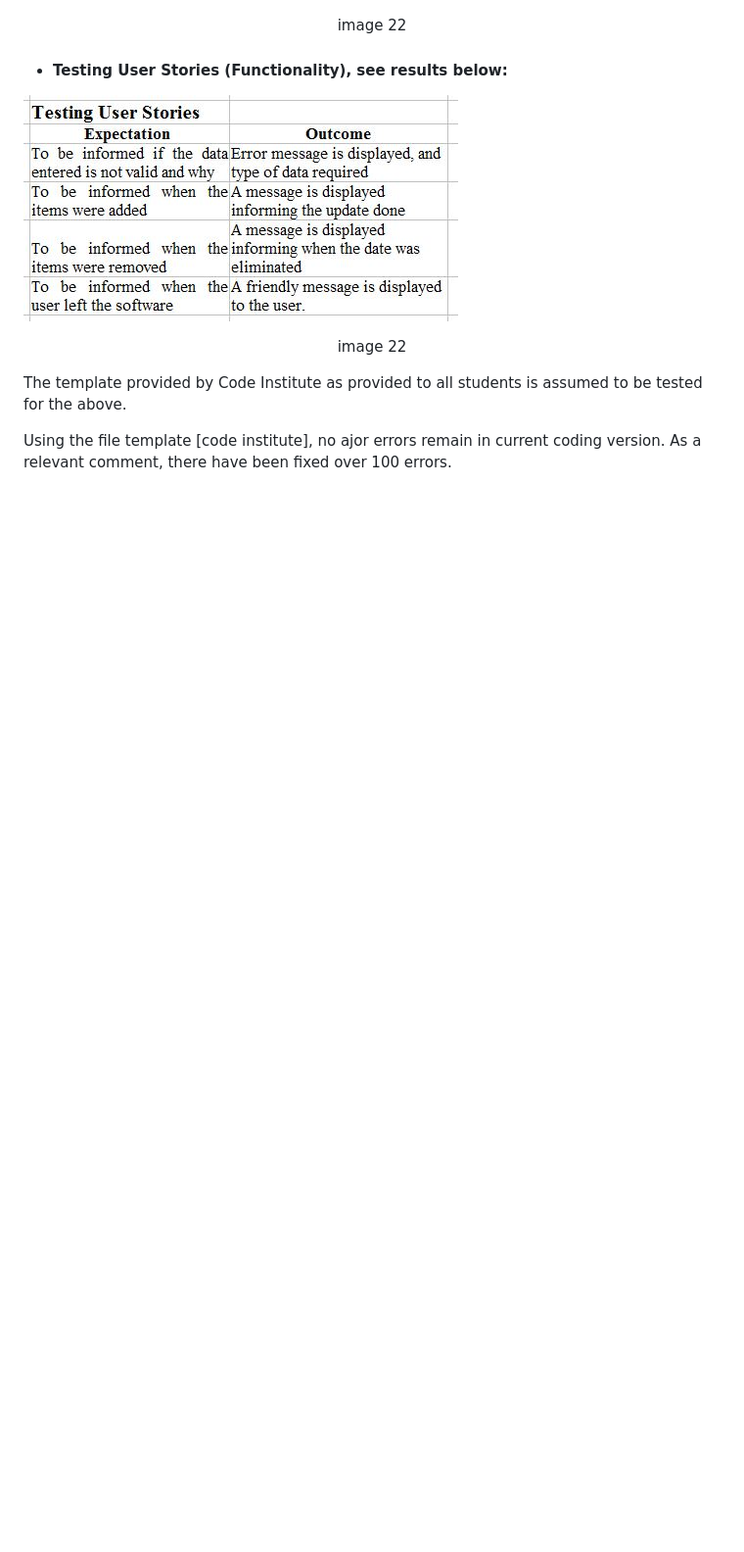
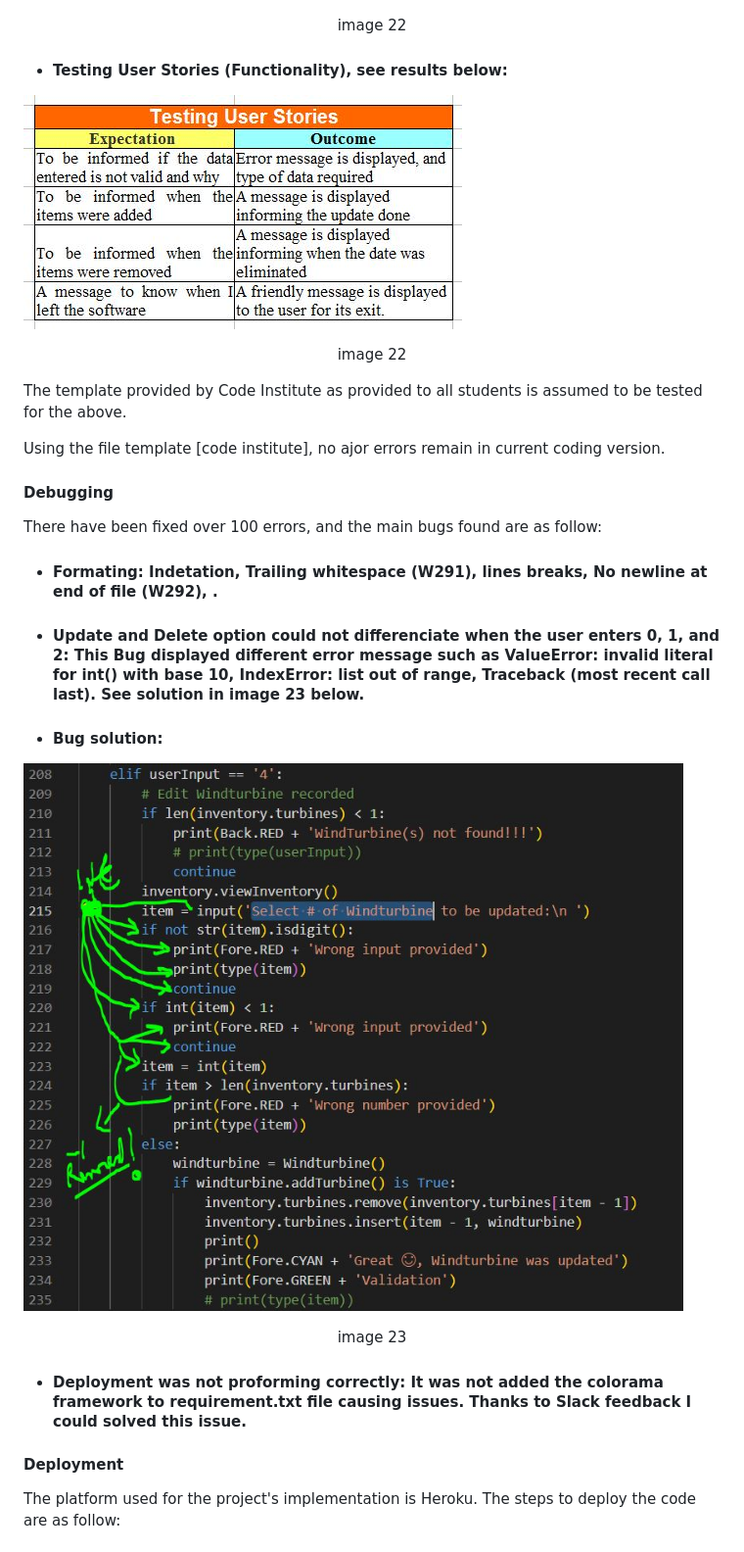
Before and after one commit to Code-Institute-Submissions/pirzer-Project-3---Wind-Turbine-Inventory-Control, a Markdown page: README.md, the part around the change printed below. Shown: that part at 98% size. Rendered like a GitHub page; pictures changed too: images/validation/Bug solution update and delete option.JPG (added), images/validation/testing stories 1.JPG (added); blank space fills up the shorter version.

Commit message:
updating readme markdown file

```diff
--- a/README.md
+++ b/README.md
@@ -125,18 +135,26 @@ The coding includes class level(s) to create different instances depending on us
 ![./images/Main_Menu.JPG](./images/validation/coding%20performance.JPG)<center>image 22</center>
 
 - #### Testing User Stories (Functionality), see results below:
-![./images/Main_Menu.JPG](./images/validation/testing%20stories.JPG)<center>image 22</center>
-
+![./images/Main_Menu.JPG](./images/validation/testing%20stories%201.JPG )<center>image 22</center>
 
 
 The template provided by Code Institute as provided to all students is assumed to be tested for the above.
 
-Using the file template [code institute], no ajor errors remain in current coding version. As a relevant comment, there have been fixed over 100 errors.
+Using the file template [code institute], no ajor errors remain in current coding version.
 
+#### Debugging
 
+There have been fixed over 100 errors, and the main bugs found are as follow:
 
+- #### Formating: Indetation, Trailing whitespace (W291), lines breaks, No newline at end of file (W292), .
 
+- #### Update and Delete option could not differenciate when the user enters 0, 1, and 2: This Bug displayed different error message such as ValueError: invalid literal for int() with base 10, IndexError: list out of range, Traceback (most recent call last). See solution in image 23 below.
 
+- #### Bug solution:
+![./images/Main_Menu.JPG](./images/validation/Bug%20solution%20update%20and%20delete%20option.JPG)<center>image 23</center>
 
+- #### Deployment was not proforming correctly: It was not added the colorama framework to requirement.txt file causing issues. Thanks to Slack feedback I could solved this issue.
 
+#### Deployment
+The platform used for the project's implementation is Heroku. The steps to deploy the code are as follow:
 
```
Also changed, not shown: other parts of README.md (+27 -25 lines), images/presentation.JPG (added), images/validation/flowchart.JPG (added), 1 other file.
